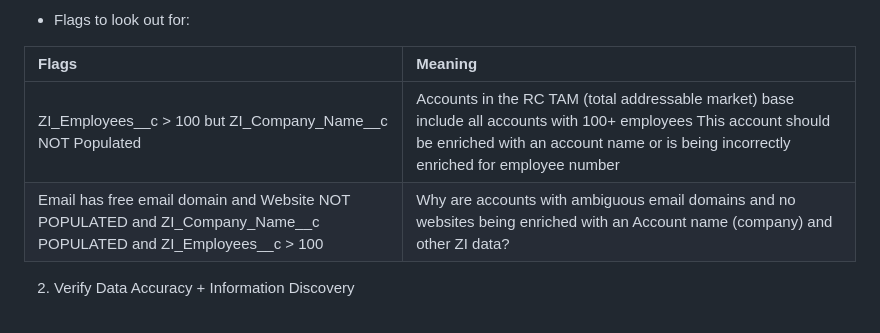
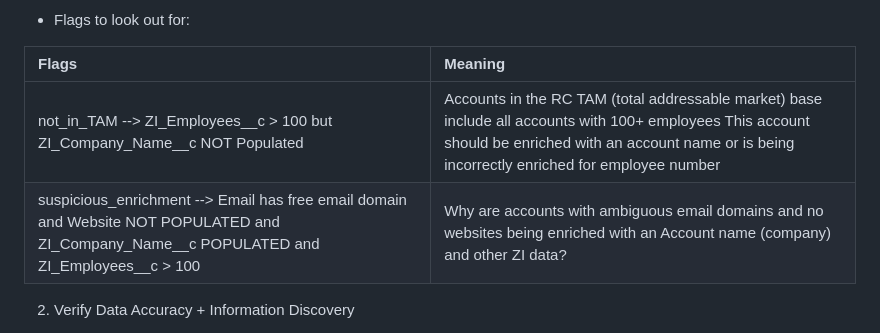
Before and after one commit to meganfung38/ZI_Enrichment_Assessment, a Markdown page: docs/project_breakdown.md, the part around the change. Drawn GitHub-style.

```diff
--- a/docs/project_breakdown.md
+++ b/docs/project_breakdown.md
@@ -40,8 +40,8 @@
 
 | Flags | Meaning  |
 | :---- | :---- |
-| ZI\_Employees\_\_c \> 100 but ZI\_Company\_Name\_\_c NOT Populated | Accounts in the RC TAM (total addressable market) base include all accounts with 100+ employees This account should be enriched with an account name or is being incorrectly enriched for employee number |
-| Email has free email domain and Website NOT POPULATED and ZI\_Company\_Name\_\_c POPULATED and ZI\_Employees\_\_c \> 100 | Why are accounts with ambiguous email domains and no websites being enriched with an Account name (company) and other ZI data?  |
+| not_in_TAM --> ZI\_Employees\_\_c \> 100 but ZI\_Company\_Name\_\_c NOT Populated | Accounts in the RC TAM (total addressable market) base include all accounts with 100+ employees This account should be enriched with an account name or is being incorrectly enriched for employee number |
+| suspicious_enrichment --> Email has free email domain and Website NOT POPULATED and ZI\_Company\_Name\_\_c POPULATED and ZI\_Employees\_\_c \> 100 | Why are accounts with ambiguous email domains and no websites being enriched with an Account name (company) and other ZI data?  |
 
 2. Verify Data Accuracy \+ Information Discovery
 * Inspect Website and ZI\_Employees\_\_c
```
